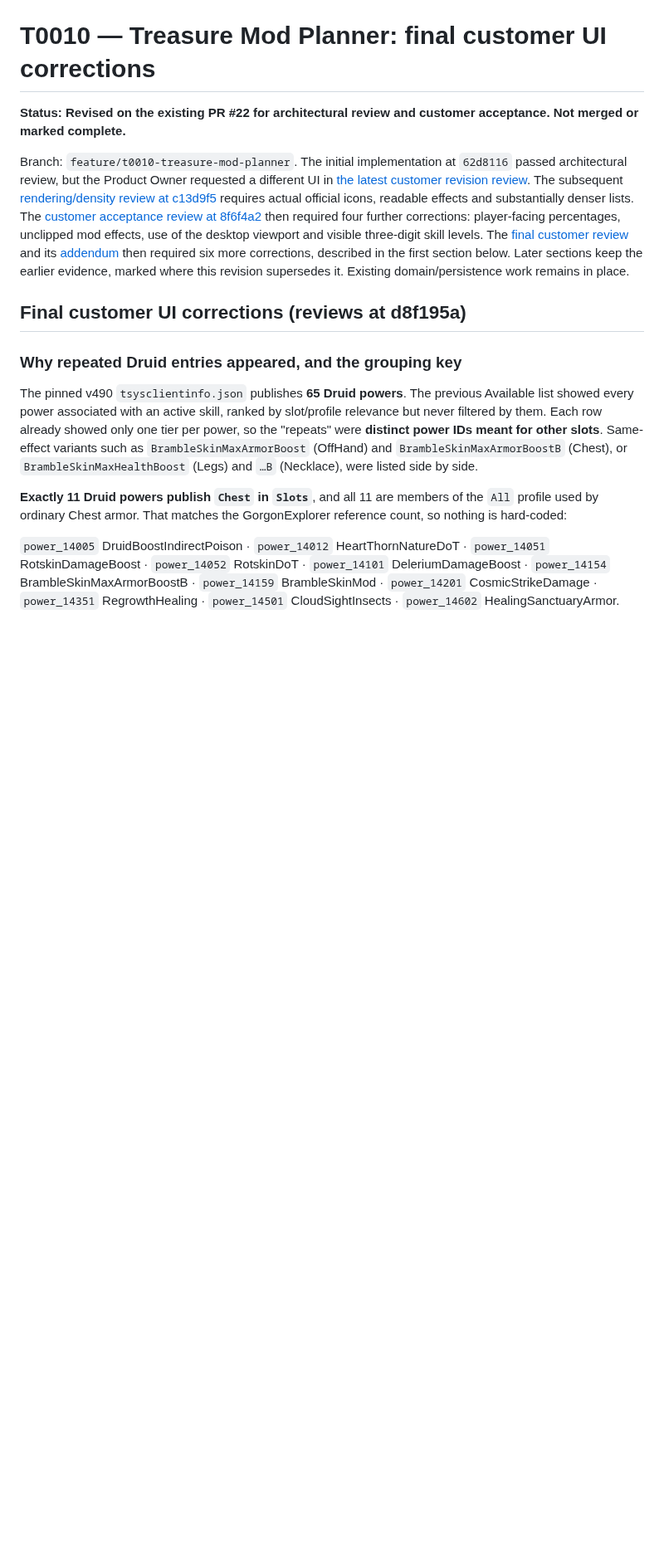
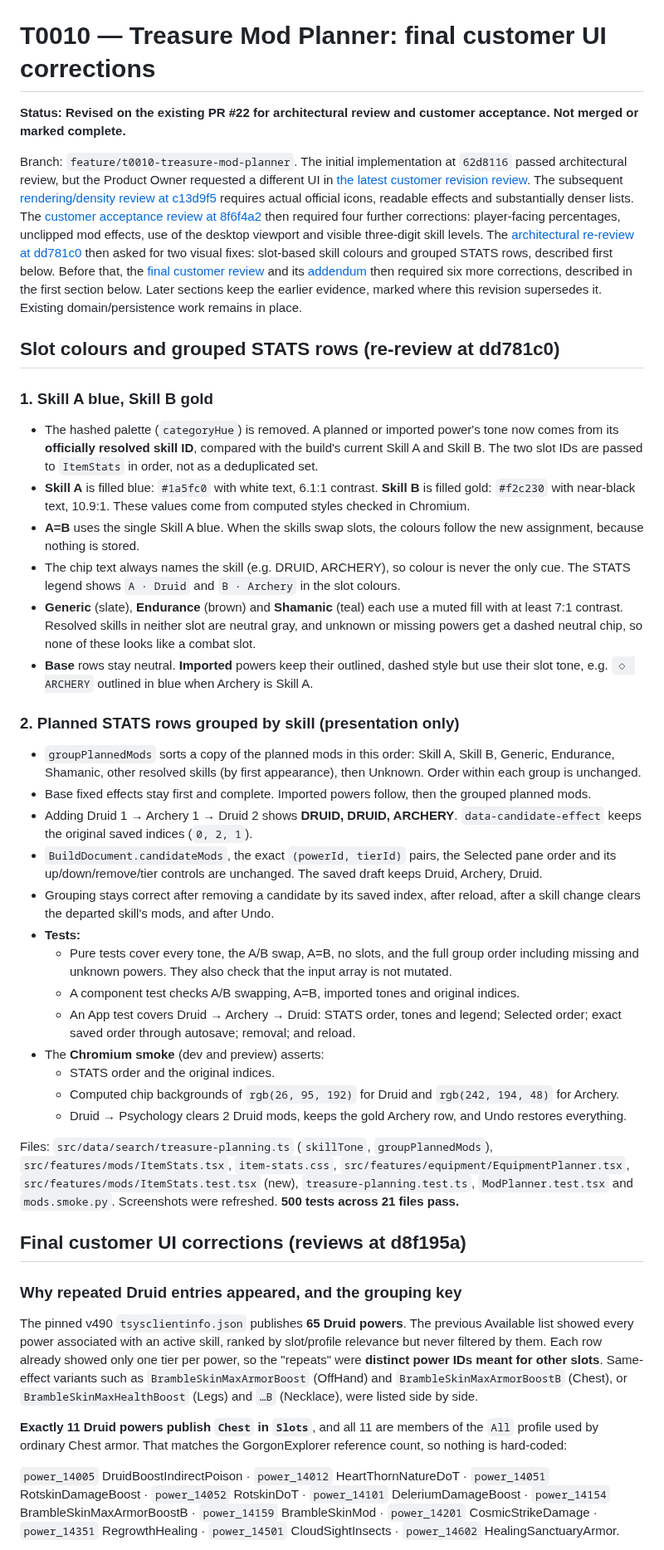
Before and after one commit to Zaelious/GorgonBuilder, a Markdown page: docs/T0010_Verification.md, the part around one of its changes. Shown at 83% size. GitHub-like rendering; blank space fills up the shorter version.

```diff
--- a/docs/T0010_Verification.md
+++ b/docs/T0010_Verification.md
@@ -2,7 +2,34 @@
 
 **Status: Revised on the existing PR #22 for architectural review and customer acceptance. Not merged or marked complete.**
 
-Branch: `feature/t0010-treasure-mod-planner`. The initial implementation at `62d8116` passed architectural review, but the Product Owner requested a different UI in [the latest customer revision review](https://github.com/Zaelious/GorgonBuilder/pull/22#pullrequestreview-5729510750). The subsequent [rendering/density review at c13d9f5](https://github.com/Zaelious/GorgonBuilder/pull/22#pullrequestreview-5729721042) requires actual official icons, readable effects and substantially denser lists. The [customer acceptance review at 8f6f4a2](https://github.com/Zaelious/GorgonBuilder/pull/22#pullrequestreview-5729847590) then required four further corrections: player-facing percentages, unclipped mod effects, use of the desktop viewport and visible three-digit skill levels. The [final customer review](https://github.com/Zaelious/GorgonBuilder/pull/22#pullrequestreview-5730246516) and its [addendum](https://github.com/Zaelious/GorgonBuilder/pull/22#pullrequestreview-5730252983) then required six more corrections, described in the first section below. Later sections keep the earlier evidence, marked where this revision supersedes it. Existing domain/persistence work remains in place.
+Branch: `feature/t0010-treasure-mod-planner`. The initial implementation at `62d8116` passed architectural review, but the Product Owner requested a different UI in [the latest customer revision review](https://github.com/Zaelious/GorgonBuilder/pull/22#pullrequestreview-5729510750). The subsequent [rendering/density review at c13d9f5](https://github.com/Zaelious/GorgonBuilder/pull/22#pullrequestreview-5729721042) requires actual official icons, readable effects and substantially denser lists. The [customer acceptance review at 8f6f4a2](https://github.com/Zaelious/GorgonBuilder/pull/22#pullrequestreview-5729847590) then required four further corrections: player-facing percentages, unclipped mod effects, use of the desktop viewport and visible three-digit skill levels. The [architectural re-review at dd781c0](https://github.com/Zaelious/GorgonBuilder/pull/22#pullrequestreview-5730438882) then asked for two visual fixes: slot-based skill colours and grouped STATS rows, described first below. Before that, the [final customer review](https://github.com/Zaelious/GorgonBuilder/pull/22#pullrequestreview-5730246516) and its [addendum](https://github.com/Zaelious/GorgonBuilder/pull/22#pullrequestreview-5730252983) then required six more corrections, described in the first section below. Later sections keep the earlier evidence, marked where this revision supersedes it. Existing domain/persistence work remains in place.
+
+## Slot colours and grouped STATS rows (re-review at dd781c0)
+
+### 1. Skill A blue, Skill B gold
+- The hashed palette (`categoryHue`) is removed. A planned or imported power's tone now comes from its **officially resolved skill ID**, compared with the build's current Skill A and Skill B. The two slot IDs are passed to `ItemStats` in order, not as a deduplicated set.
+- **Skill A** is filled blue: `#1a5fc0` with white text, 6.1:1 contrast. **Skill B** is filled gold: `#f2c230` with near-black text, 10.9:1. These values come from computed styles checked in Chromium.
+- **A=B** uses the single Skill A blue. When the skills swap slots, the colours follow the new assignment, because nothing is stored.
+- The chip text always names the skill (e.g. DRUID, ARCHERY), so colour is never the only cue. The STATS legend shows `A · Druid` and `B · Archery` in the slot colours.
+- **Generic** (slate), **Endurance** (brown) and **Shamanic** (teal) each use a muted fill with at least 7:1 contrast. Resolved skills in neither slot are neutral gray, and unknown or missing powers get a dashed neutral chip, so none of these looks like a combat slot.
+- **Base** rows stay neutral. **Imported** powers keep their outlined, dashed style but use their slot tone, e.g. `◇ ARCHERY` outlined in blue when Archery is Skill A.
+
+### 2. Planned STATS rows grouped by skill (presentation only)
+- `groupPlannedMods` sorts a copy of the planned mods in this order: Skill A, Skill B, Generic, Endurance, Shamanic, other resolved skills (by first appearance), then Unknown. Order within each group is unchanged.
+- Base fixed effects stay first and complete. Imported powers follow, then the grouped planned mods.
+- Adding Druid 1 → Archery 1 → Druid 2 shows **DRUID, DRUID, ARCHERY**. `data-candidate-effect` keeps the original saved indices (`0, 2, 1`).
+- `BuildDocument.candidateMods`, the exact `(powerId, tierId)` pairs, the Selected pane order and its up/down/remove/tier controls are unchanged. The saved draft keeps Druid, Archery, Druid.
+- Grouping stays correct after removing a candidate by its saved index, after reload, after a skill change clears the departed skill's mods, and after Undo.
+- **Tests:**
+  - Pure tests cover every tone, the A/B swap, A=B, no slots, and the full group order including missing and unknown powers. They also check that the input array is not mutated.
+  - A component test checks A/B swapping, A=B, imported tones and original indices.
+  - An App test covers Druid → Archery → Druid: STATS order, tones and legend; Selected order; exact saved order through autosave; removal; and reload.
+- The **Chromium smoke** (dev and preview) asserts:
+  - STATS order and the original indices.
+  - Computed chip backgrounds of `rgb(26, 95, 192)` for Druid and `rgb(242, 194, 48)` for Archery.
+  - Druid → Psychology clears 2 Druid mods, keeps the gold Archery row, and Undo restores everything.
+
+Files: `src/data/search/treasure-planning.ts` (`skillTone`, `groupPlannedMods`), `src/features/mods/ItemStats.tsx`, `item-stats.css`, `src/features/equipment/EquipmentPlanner.tsx`, `src/features/mods/ItemStats.test.tsx` (new), `treasure-planning.test.ts`, `ModPlanner.test.tsx` and `mods.smoke.py`. Screenshots were refreshed. **500 tests across 21 files pass.**
 
 ## Final customer UI corrections (reviews at d8f195a)
 
```
Also changed, not shown: other parts of docs/T0010_Verification.md (+2 -2 lines), docs/screenshots/t0010/druid-chest-desktop.png, docs/screenshots/t0010/druid-chest-mobile.png, docs/screenshots/t0010/inline-mobile.png, docs/screenshots/t0010/page-desktop.png, docs/screenshots/t0010/page-mobile.png, docs/screenshots/t0010/paired-animal-handling.png, 8 other files.
